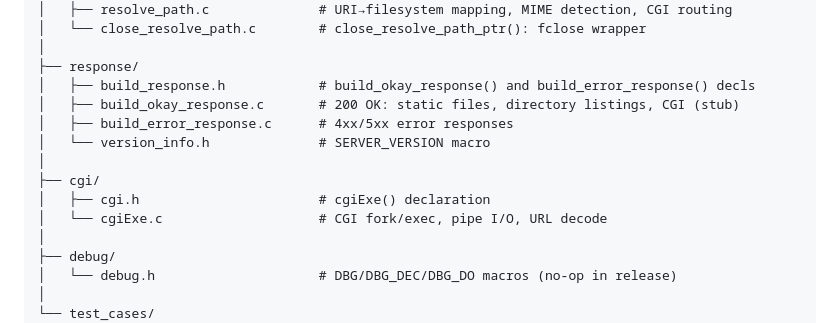
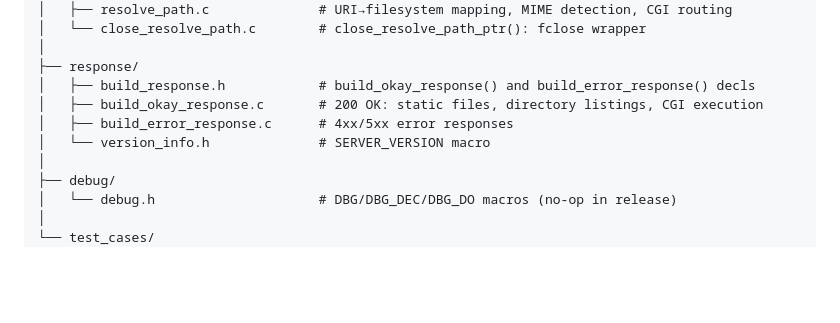
Before and after one commit to johnholloway77/simple_web_server, a Markdown page: README.md, the part around the change. GitHub-like rendering; blank space fills up the shorter version.

Commit message:
Updated to reflect current status
Signed-off-by: johnholloway77 <jghollow@ucalgary.ca>

```diff
--- a/README.md
+++ b/README.md
@@ -100,13 +100,9 @@ server_revision/
 │
 ├── response/
 │   ├── build_response.h            # build_okay_response() and build_error_response() decls
-│   ├── build_okay_response.c       # 200 OK: static files, directory listings, CGI (stub)
+│   ├── build_okay_response.c       # 200 OK: static files, directory listings, CGI execution
 │   ├── build_error_response.c      # 4xx/5xx error responses
 │   └── version_info.h              # SERVER_VERSION macro
-│
-├── cgi/
-│   ├── cgi.h                       # cgiExe() declaration
-│   └── cgiExe.c                    # CGI fork/exec, pipe I/O, URL decode
 │
 ├── debug/
 │   └── debug.h                     # DBG/DBG_DEC/DBG_DO macros (no-op in release)
```
